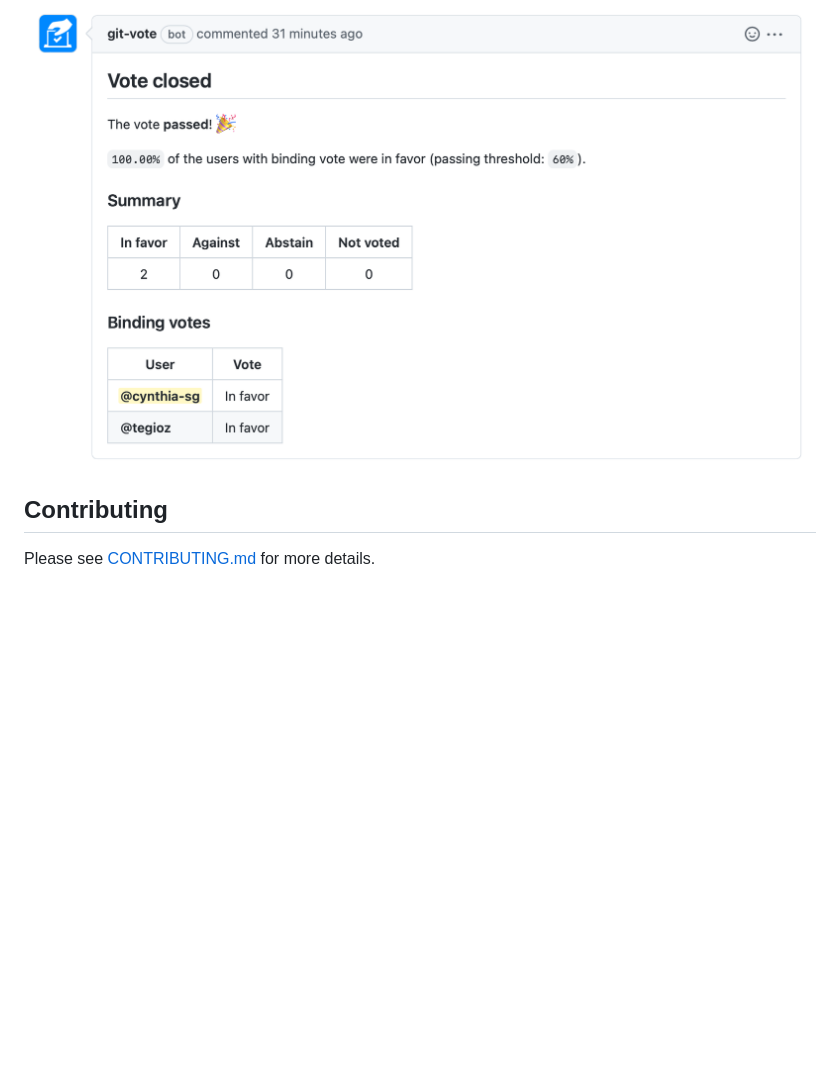
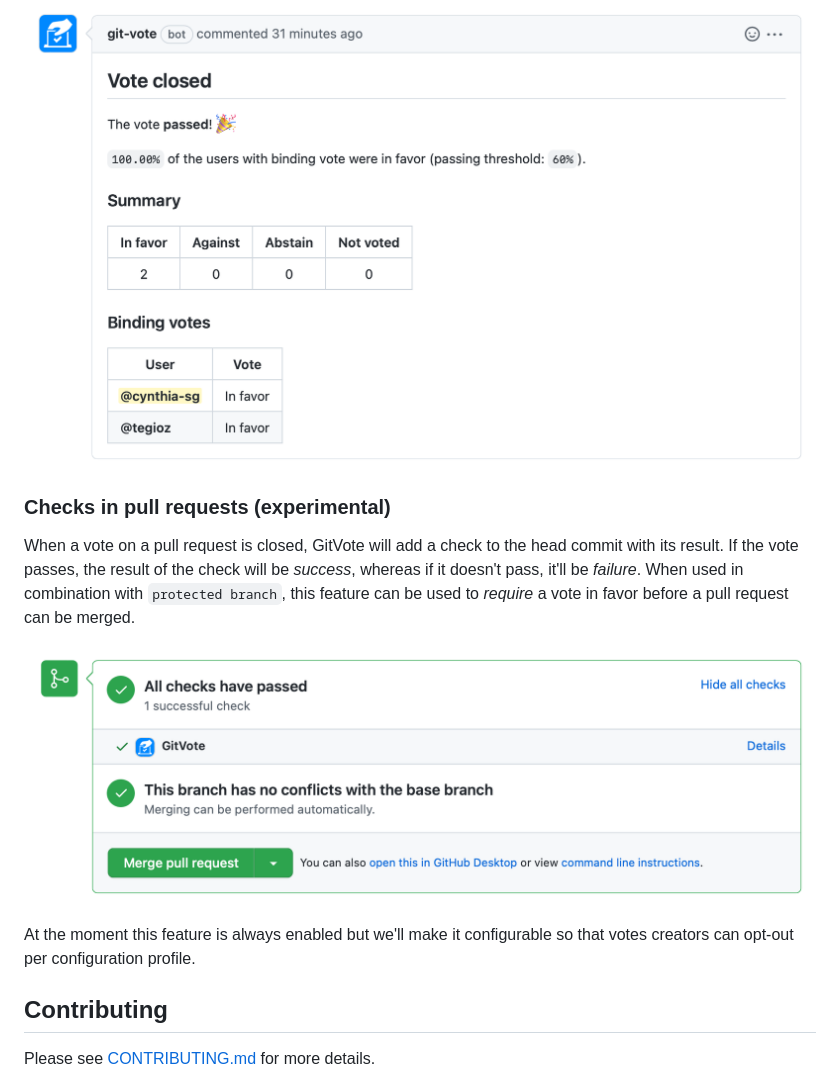
Before and after one commit to cncf/gitvote, a Markdown page: README.md, the part around the change. GitHub-like rendering; pictures changed too: docs/screenshots/check-passed.png (added); blank space fills up the shorter version.

Commit message:
Add experimental support for pull requests checks (#45)
Closes #44

Signed-off-by: Sergio Castaño Arteaga <tegioz@icloud.com>

```diff
--- a/README.md
+++ b/README.md
@@ -58,6 +58,14 @@ Once the vote time is up, the vote will be automatically closed and the results
 
 ![create-vote](docs/screenshots/vote-closed.png)
 
+### Checks in pull requests (experimental)
+
+When a vote on a pull request is closed, GitVote will add a check to the head commit with its result. If the vote passes, the result of the check will be *success*, whereas if it doesn't pass, it'll be *failure*. When used in combination with `protected branch`, this feature can be used to *require* a vote in favor before a pull request can be merged.
+
+![check-passed](docs/screenshots/check-passed.png)
+
+At the moment this feature is always enabled but we'll make it configurable so that votes creators can opt-out per configuration profile.
+
 ## Contributing
 
 Please see [CONTRIBUTING.md](./CONTRIBUTING.md) for more details.
```
Also changed, not shown: 5 other files.
